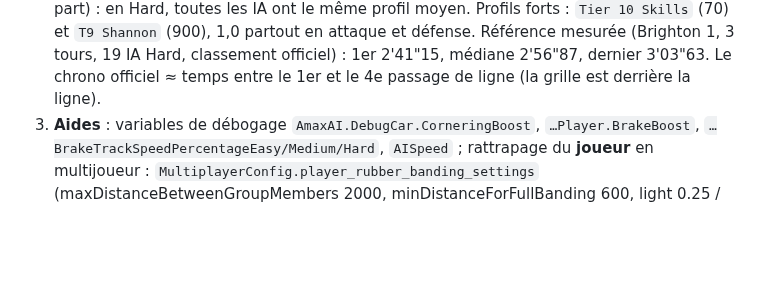
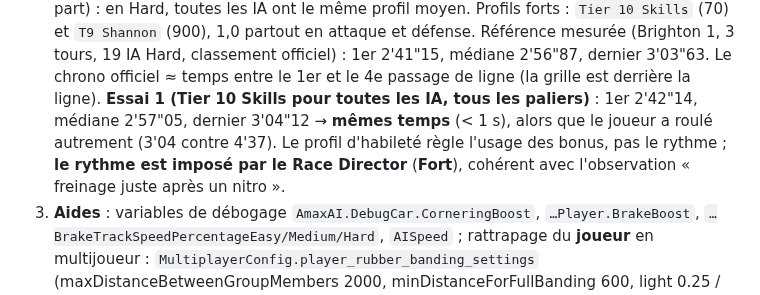
Before and after one commit to Ov3r-MAG1STR4L/blur-re, a Markdown page: docs/CONNAISSANCES.md, the part around the change. Drawn GitHub-style; blank space fills up the shorter version.

Commit message:
AI experiment 1 result: elite profile, same race times
Co-Authored-By: Claude Opus 5.5 <noreply@anthropic.com>

```diff
--- a/docs/CONNAISSANCES.md
+++ b/docs/CONNAISSANCES.md
@@ -549,6 +549,10 @@ Trois couches :
    Référence mesurée (Brighton 1, 3 tours, 19 IA Hard, classement officiel) : 1er 2'41"15, médiane 2'56"87,
    dernier 3'03"63. Le chrono officiel ≈ temps entre le 1er et le 4e passage de ligne (la grille est derrière
    la ligne).
+   **Essai 1 (Tier 10 Skills pour toutes les IA, tous les paliers)** : 1er 2'42"14, médiane 2'57"05, dernier
+   3'04"12 → **mêmes temps** (< 1 s), alors que le joueur a roulé autrement (3'04 contre 4'37). Le profil
+   d'habileté règle l'usage des bonus, pas le rythme ; **le rythme est imposé par le Race Director** (**Fort**),
+   cohérent avec l'observation « freinage juste après un nitro ».
 3. **Aides** : variables de débogage `AmaxAI.DebugCar.CorneringBoost`, `…Player.BrakeBoost`,
    `…BrakeTrackSpeedPercentageEasy/Medium/Hard`, `AISpeed` ; rattrapage du **joueur** en multijoueur :
    `MultiplayerConfig.player_rubber_banding_settings` (maxDistanceBetweenGroupMembers 2000, minDistanceForFullBanding
```
Also changed, not shown: docs/CAHIER_DES_CHARGES.md (+1 -0 lines).
